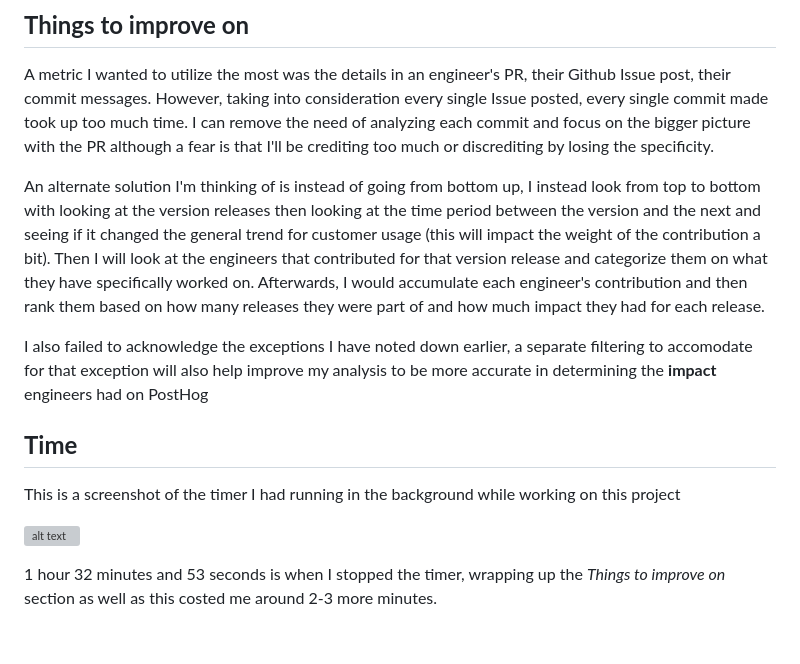
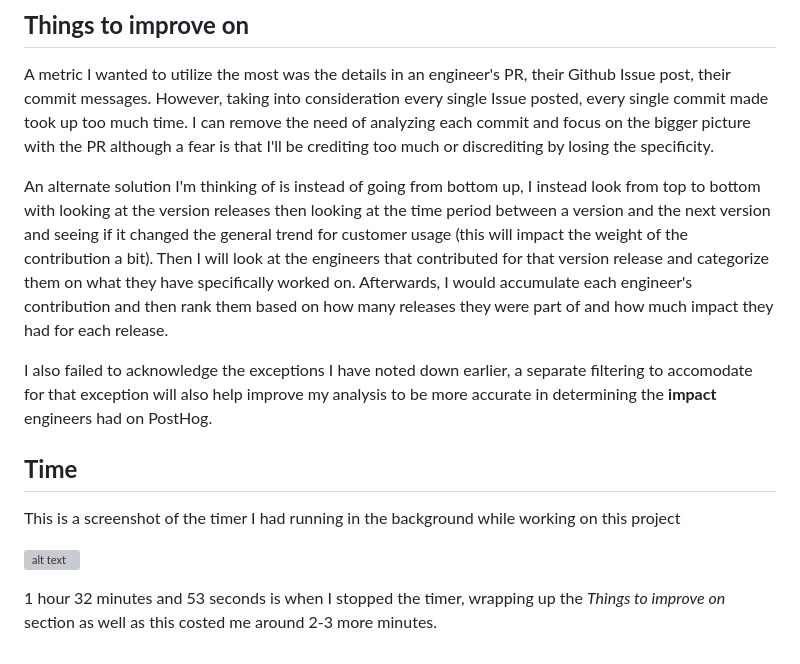
Before and after one commit to Kar1na2/Impactful-Engineer-Analysis, a Markdown page: README.md, the part around one of its changes. Drawn GitHub-style; grey boxes are pictures that could not be loaded.

```diff
--- a/README.md
+++ b/README.md
@@ -63,9 +63,9 @@ Also using Claude, I have generated the scoring system, methodology, as well as
 
 A metric I wanted to utilize the most was the details in an engineer's PR, their Github Issue post, their commit messages. However, taking into consideration every single Issue posted, every single commit made took up too much time. I can remove the need of analyzing each commit and focus on the bigger picture with the PR although a fear is that I'll be crediting too much or discrediting by losing the specificity.
 
-An alternate solution I'm thinking of is instead of going from bottom up, I instead look from top to bottom with looking at the version releases then looking at the time period between the version and the next and seeing if it changed the general trend for customer usage (this will impact the weight of the contribution a bit). Then I will look at the engineers that contributed for that version release and categorize them on what they have specifically worked on. Afterwards, I would accumulate each engineer's contribution and then rank them based on how many releases they were part of and how much impact they had for each release.
+An alternate solution I'm thinking of is instead of going from bottom up, I instead look from top to bottom with looking at the version releases then looking at the time period between a version and the next version and seeing if it changed the general trend for customer usage (this will impact the weight of the contribution a bit). Then I will look at the engineers that contributed for that version release and categorize them on what they have specifically worked on. Afterwards, I would accumulate each engineer's contribution and then rank them based on how many releases they were part of and how much impact they had for each release.
 
-I also failed to acknowledge the exceptions I have noted down earlier, a separate filtering to accomodate for that exception will also help improve my analysis to be more accurate in determining the **impact** engineers had on PostHog
+I also failed to acknowledge the exceptions I have noted down earlier, a separate filtering to accomodate for that exception will also help improve my analysis to be more accurate in determining the **impact** engineers had on PostHog.
 
 ## **Time**
 
```
Also changed, not shown: other parts of README.md (+1 -1 lines).
